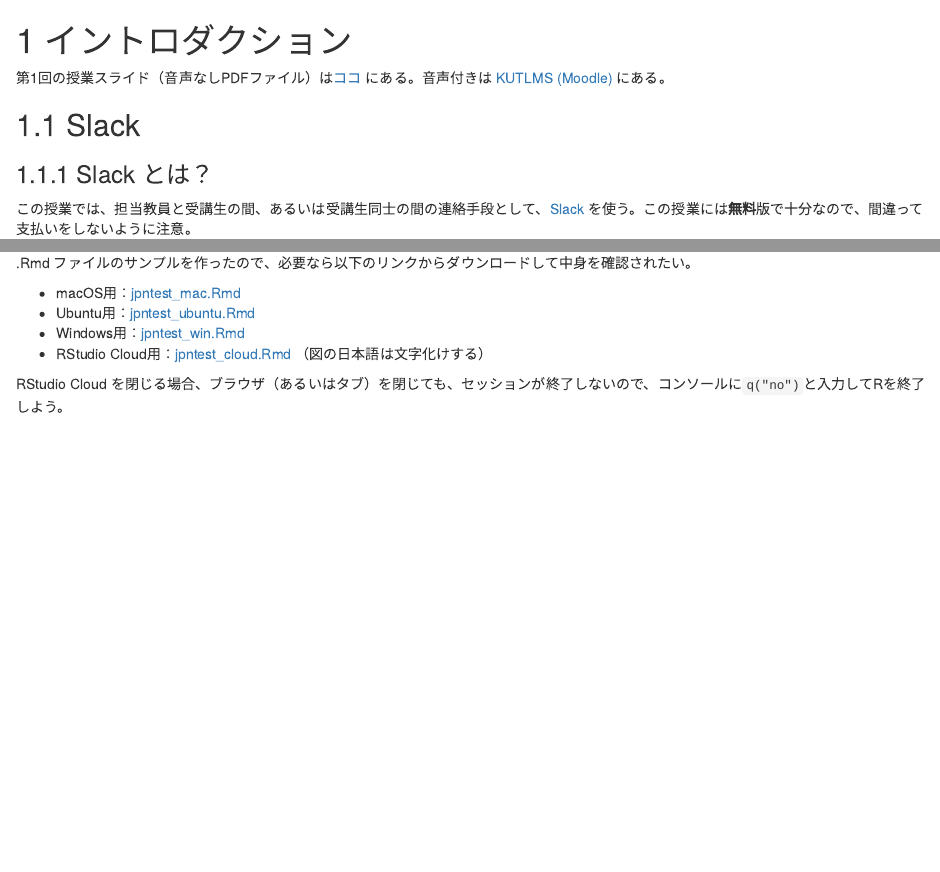
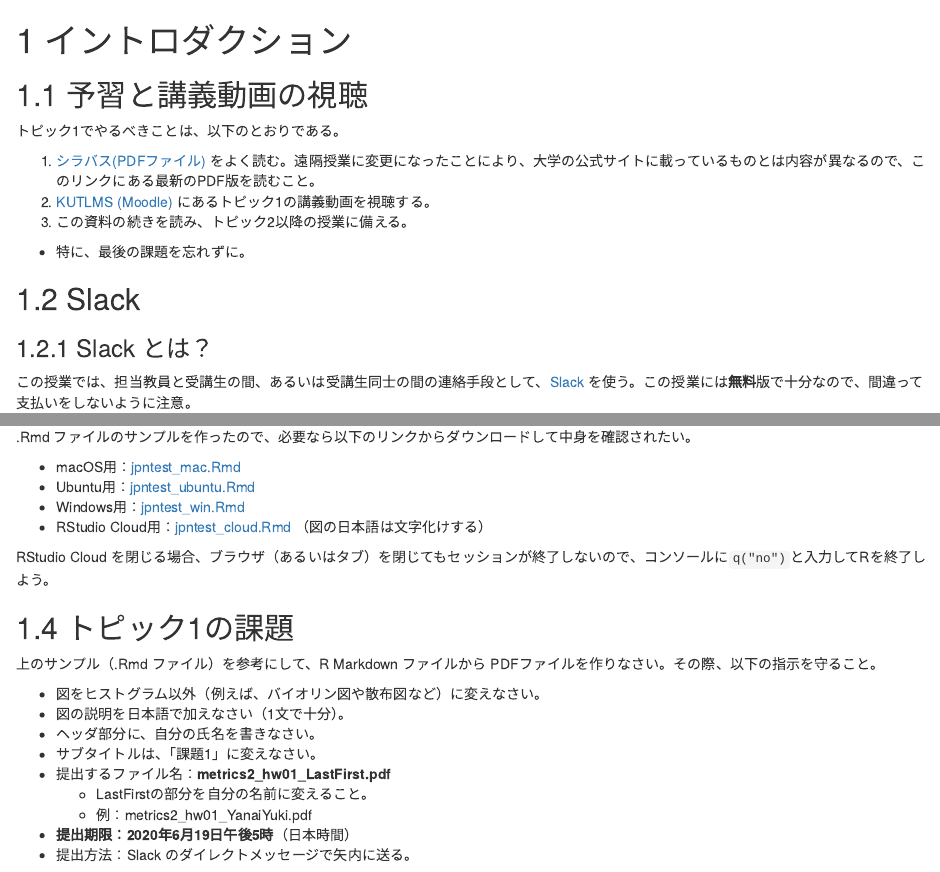
Before and after one commit to yukiyanai/econometrics2, an R Markdown document (introduction.Rmd): the page in a window 1100 px wide, from its top, and a second part further down, joined at a grey line. Rendered offline with R 4.5, knitr and Pandoc, with nearby package versions; drawn as R Markdown's standard HTML page in place of the format the file asks for.

Commit message:
update topic 1

```diff
--- a/index.Rmd
+++ b/index.Rmd
@@ -45,10 +44,12 @@ figpath <- "figs/"
 
 これらの点に不安がある場合は、2Qの早い時期（6月の第3週頃まで）に自分で計量経済学の内容を学習（復習）するか、今年度の3Qに「計量経済学」を受講してから、来年度の「計量経済学応用」を受講すること。自分で学習する場合は、最低でも浅野正彦・矢内勇生『[Rによる計量政治学](https://github.com/yukiyanai/quant-methods-R)』（2018年、オーム社）の第4章から第14章までの内容を学習すること。
 
+Rを自分のパソコンにインストールして使いたい場合は、[ココ](http://yukiyanai.github.io/jp/resources/) にある資料を参照すること。
+
 
 ## 授業計画
 
-以下の内容を扱う予定である（カッコ内は何回目の授業で扱うか）。
+以下の内容を扱う予定である（カッコ内は何回目の授業で扱うかの目安）。
 
 1. イントロダクション（第1回）
 2. セレクションバイアス（第2回）
@@ -61,8 +62,8 @@ figpath <- "figs/"
 10. 操作変数法（第13回、第14回）
 11. 分析結果のプレゼンテーション（第15回）
 
-各トピックの参考文献や予習課題については、シラバスを参照されたい。
+各トピックの参考文献や予習課題については、[シラバス（PDFファイル）](http://yukiyanai.github.io/jp/classes/econometrics2/docs/syllabus-applied-econometrics_2020-2Q.pdf) を参照されたい。
 
-この資料は上に挙げたトピック単位で作成している。各トピックに例として書かれたRコードは、トピックを途中から実行することを想定していない。たとえば、1.2.3節に書いてあるコードを実行するためには、トピック1の冒頭から 順番にRコードを実行する必要がある。途中のコードだけ実行しても動かない可能性が高い。
+この資料は上に挙げたトピック単位で作成している。各トピックに例として書かれたRコードは、トピックを途中から実行することを想定していない。たとえば、1.3.6節に書いてあるコードを実行するためには、トピック1の冒頭から 順番にRコードを実行する必要がある。途中のコードだけ実行しても動かない可能性が高い。
 
 他方、各トピックは独立に実行できる。例えば、トピック3に書かれているコードを実行するために、トピック1や2に書かれたRコードを実行する必要はない。トピック3の冒頭から実行すれば十分である。
--- a/introduction.Rmd
+++ b/introduction.Rmd
@@ -1,6 +1,13 @@
 # イントロダクション
 
-第1回の授業スライド（音声なしPDFファイル）は[ココ]() にある。音声付きは [KUTLMS (Moodle)](https://lms.kochi-tech.ac.jp/course/view.php?id=793) にある。
+## 予習と講義動画の視聴
+
+トピック1でやるべきことは、以下のとおりである。
+
+1. [シラバス(PDFファイル)](http://yukiyanai.github.io/jp/classes/econometrics2/docs/syllabus-applied-econometrics_2020-2Q.pdf) をよく読む。遠隔授業に変更になったことにより、大学の公式サイトに載っているものとは内容が異なるので、このリンクにある最新のPDF版を読むこと。
+2.  [KUTLMS (Moodle)](https://lms.kochi-tech.ac.jp/course/view.php?id=793) にあるトピック1の講義動画を視聴する。
+3. この資料の続きを読み、トピック2以降の授業に備える。
+  - 特に、最後の課題を忘れずに。
 
 ## Slack
 
@@ -317,4 +337,19 @@ theme_set(theme_gray(base_size = 10, base_family = "ipaex"))
 - RStudio Cloud用：[jpntest_cloud.Rmd](http://yukiyanai.github.io/jp/classes/econometrics2/docs/jpntest_cloud.Rmd) （図の日本語は文字化けする）
 
 
-RStudio Cloud を閉じる場合、ブラウザ（あるいはタブ）を閉じても、セッションが終了しないので、コンソールに`q("no")`と入力してRを終了しよう。
+RStudio Cloud を閉じる場合、ブラウザ（あるいはタブ）を閉じてもセッションが終了しないので、コンソールに`q("no")`と入力してRを終了しよう。
+
+
+## トピック1の課題
+
+上のサンプル（.Rmd ファイル）を参考にして、R Markdown ファイルから PDFファイルを作りなさい。その際、以下の指示を守ること。
+
+- 図をヒストグラム以外（例えば、バイオリン図や散布図など）に変えなさい。
+- 図の説明を日本語で加えなさい（1文で十分）。
+- ヘッダ部分に、自分の氏名を書きなさい。
+- サブタイトルは、「課題1」に変えなさい。
+- 提出するファイル名：**metrics2_hw01_LastFirst.pdf**
+  - LastFirstの部分を自分の名前に変えること。
+  - 例：metrics2_hw01_YanaiYuki.pdf
+- **提出期限：2020年6月19日午後5時**（日本時間）
+- 提出方法：Slack のダイレクトメッセージで矢内に送る。
```
Also changed, not shown: docs/search_index.json, index.Rmd (3 more changed lines), introduction.Rmd (27 more changed lines), 17 other files.
